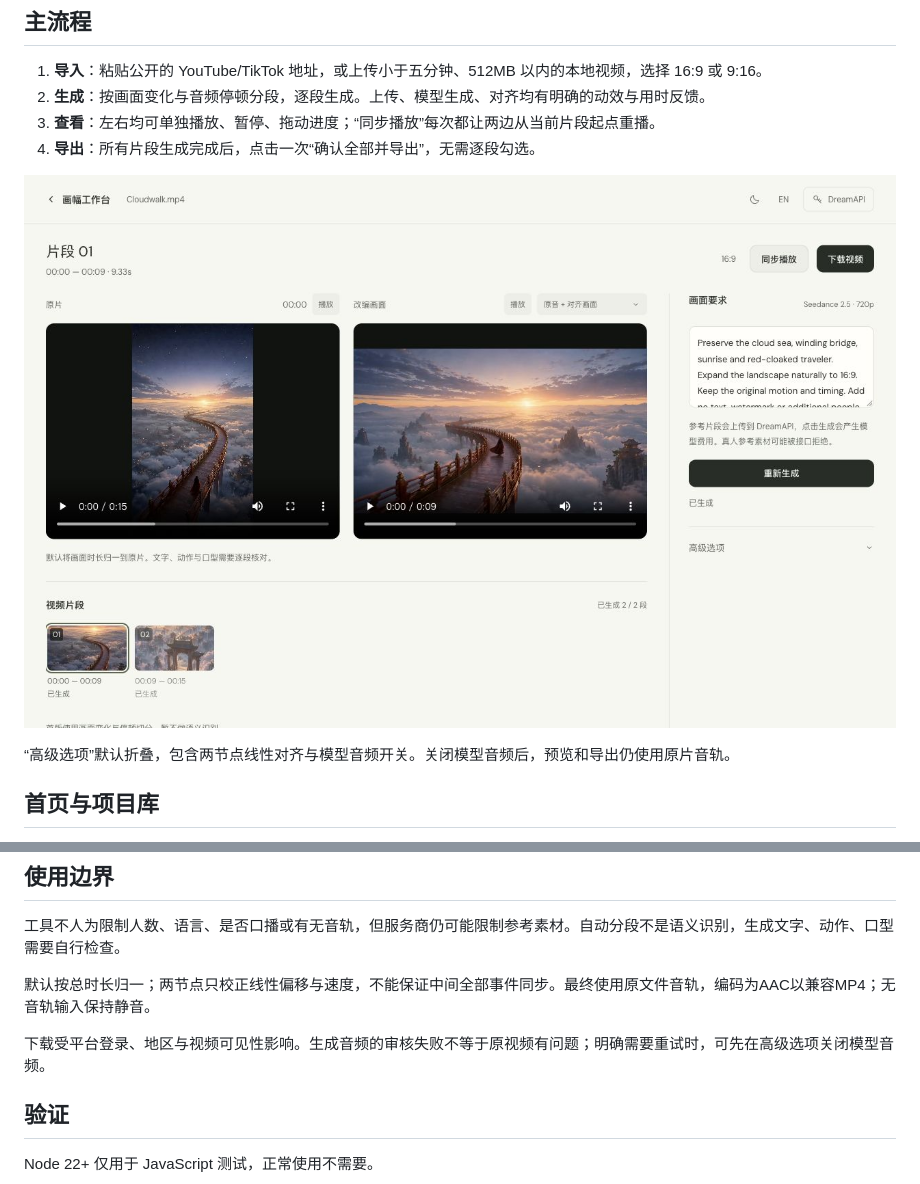
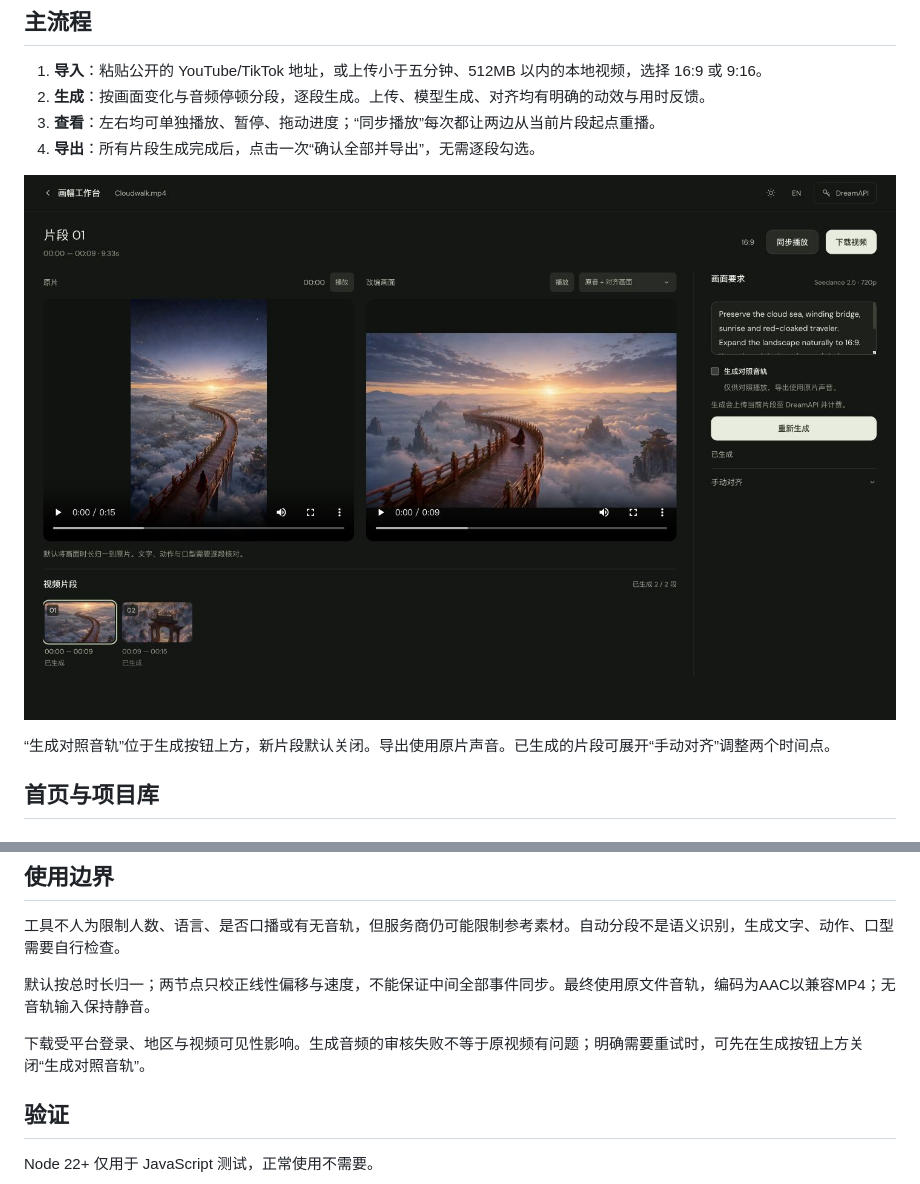
Before and after one commit to Hy-1990/Short2Wide, a Markdown page: README.zh-CN.md, 2 parts joined by grey strips. Drawn GitHub-style; pictures changed too: docs/assets/workspace.zh-CN.jpg.

```diff
--- a/README.zh-CN.md
+++ b/README.zh-CN.md
@@ -19,7 +19,7 @@ https://github.com/user-attachments/assets/d491bf93-465d-4457-af80-4c962772e220
 
 ![中文工作台](docs/assets/workspace.zh-CN.jpg)
 
-“高级选项”默认折叠，包含两节点线性对齐与模型音频开关。关闭模型音频后，预览和导出仍使用原片音轨。
+“生成对照音轨”位于生成按钮上方，新片段默认关闭。导出使用原片声音。已生成的片段可展开“手动对齐”调整两个时间点。
 
 ## 首页与项目库
 
@@ -118,7 +118,7 @@ Short2Wide
 
 默认按总时长归一；两节点只校正线性偏移与速度，不能保证中间全部事件同步。最终使用原文件音轨，编码为AAC以兼容MP4；无音轨输入保持静音。
 
-下载受平台登录、地区与视频可见性影响。生成音频的审核失败不等于原视频有问题；明确需要重试时，可先在高级选项关闭模型音频。
+下载受平台登录、地区与视频可见性影响。生成音频的审核失败不等于原视频有问题；明确需要重试时，可先在生成按钮上方关闭“生成对照音轨”。
 
 ## 验证
 
```
Also changed, not shown: README.md (+2 -2 lines), docs/verification.md (+3 -1 lines), docs/assets/workspace.en.jpg, 4 other files.
